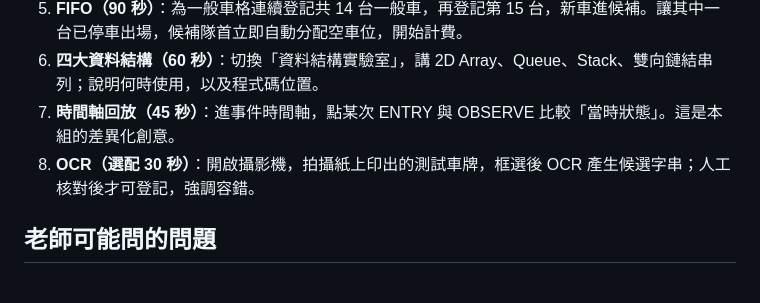
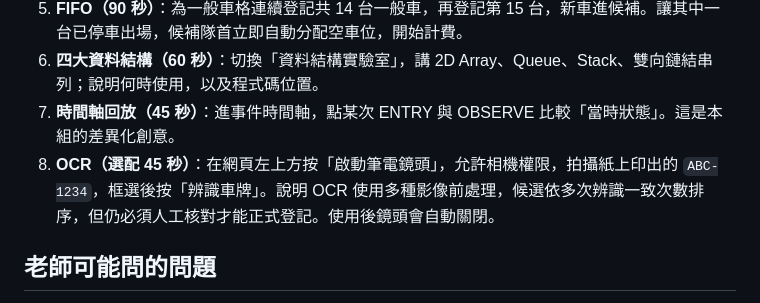
Before and after one commit to jerrylintw/parktrace-twin, a Markdown page: docs/DEMO_GUIDE.md, the part around the change. Drawn GitHub-style.

```diff
--- a/docs/DEMO_GUIDE.md
+++ b/docs/DEMO_GUIDE.md
@@ -13,7 +13,7 @@
 5. **FIFO（90 秒）**：為一般車格連續登記共 14 台一般車，再登記第 15 台，新車進候補。讓其中一台已停車出場，候補隊首立即自動分配空車位，開始計費。
 6. **四大資料結構（60 秒）**：切換「資料結構實驗室」，講 2D Array、Queue、Stack、雙向鏈結串列；說明何時使用，以及程式碼位置。
 7. **時間軸回放（45 秒）**：進事件時間軸，點某次 ENTRY 與 OBSERVE 比較「當時狀態」。這是本組的差異化創意。
-8. **OCR（選配 30 秒）**：開啟攝影機，拍攝紙上印出的測試車牌，框選後 OCR 產生候選字串；人工核對後才可登記，強調容錯。
+8. **OCR（選配 45 秒）**：在網頁左上方按「啟動筆電鏡頭」，允許相機權限，拍攝紙上印出的 `ABC-1234`，框選後按「辨識車牌」。說明 OCR 使用多種影像前處理，候選依多次辨識一致次數排序，但仍必須人工核對才能正式登記。使用後鏡頭會自動關閉。
 
 ## 老師可能問的問題
 
```
Also changed, not shown: README.md (+6 -4 lines), docs/API.md (+1 -1 lines), docs/preview-overview.png, 5 other files.
